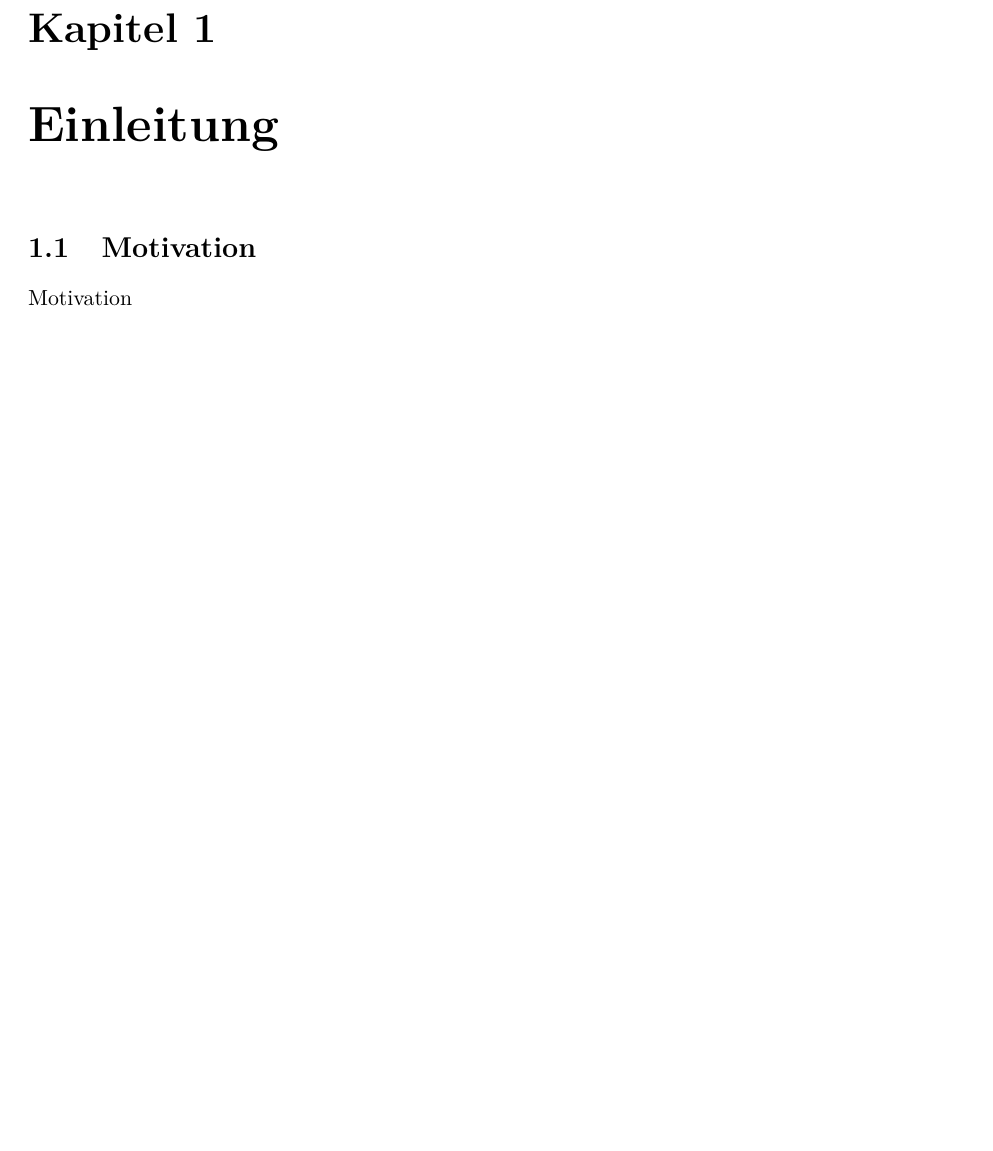
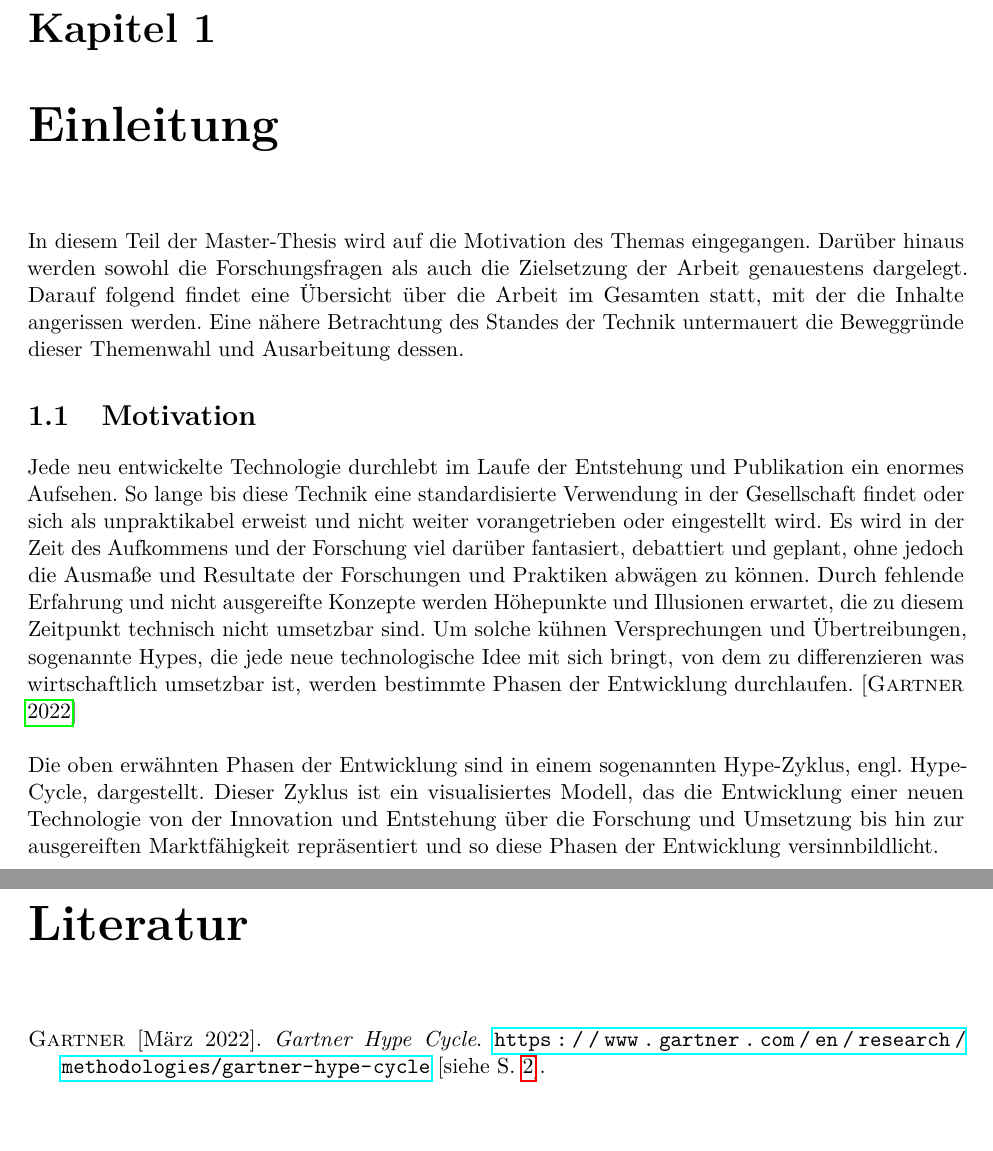
Before and after one commit to MJ7898/Master-Thesis, a LaTeX thesis (bericht.tex, which reads bericht.bib, chapter/1Einleitung/motivation.tex): part of page 6 of 22 before the commit and two parts of pages 6 and 26 of 27 after it, the two joined at a grey line, cut so that both start at the same text, the shorter picture padded with empty space. The pictures show the PDF file bericht.pdf that the author committed with the source.

Commit message:
WIP: motivation

```diff
--- a/bericht.bib
+++ b/bericht.bib
@@ -28,14 +21,24 @@ YEAR		= 1995
 
 %%%%%%%%%%%%%%%%%%%%%%%%%%%%%%%%%%%%%%%%%%%%%%%%%%%%%%%%%%%%%%%%%%%%%%%%%%%%%%%
 
-% Referenzieren von URL's
+@MISC{gartner.2022m,
+  AUTHOR       = "Gartner",
+  TITLE        = "Gartner Hype Cycle",
+  HOWPUBLISHED = "\url{https://www.gartner.com/en/research/methodologies/gartner-hype-cycle}",
+  YEAR         = 2022,
+  MONTH        = mar
+}
+
+
+%%%%%%%%%%%%%%%%%%%%%%%%%%%%%%%%%%%%%%%%%%%%%%%%%%%%%%%%%%%%%%%%%%%%%%%%%%%%%%%
+% Outdated URL's (Used for BA)
 @MISC{mvvmLight.2020a,
   AUTHOR = "MVVMLight",
   TITLE  = "Website des MVVM Light Frameworks",
   HOWPUBLISHED = "\url{http://mvvmlight.net}",
   YEAR = 2020,
   MONTH = apr
-  }
+}
 
 @MISC{mvvm.2010s,
 AUTHOR = "entwickler",
--- a/chapter/1Einleitung/motivation.tex
+++ b/chapter/1Einleitung/motivation.tex
@@ -1,3 +1,25 @@
 \chapter{Einleitung}
+\label{chap:Einleitung}
+    In diesem Teil der Master-Thesis wird auf die Motivation des Themas eingegangen. Darüber hinaus
+    werden sowohl die Forschungsfragen als auch die Zielsetzung der Arbeit genauestens dargelegt. Darauf
+    folgend findet eine Übersicht über die Arbeit im Gesamten statt, mit der die Inhalte angerissen werden.
+    Eine nähere Betrachtung des Standes der Technik untermauert die Beweggründe dieser Themenwahl und
+    Ausarbeitung dessen.
+
 \section{Motivation}
-Motivation
+\label{sec:Motivation}
+    Jede neu entwickelte Technologie durchlebt im Laufe der Entstehung und Publikation ein enormes Aufsehen.
+    So lange bis diese Technik eine standardisierte Verwendung in der Gesellschaft findet oder sich als
+    unpraktikabel erweist und nicht weiter vorangetrieben oder eingestellt wird. Es wird in der Zeit des
+    Aufkommens und der Forschung viel darüber fantasiert, debattiert und geplant, ohne jedoch die Ausmaße und
+    Resultate der Forschungen und Praktiken abwägen zu können. Durch fehlende Erfahrung und nicht ausgereifte
+    Konzepte werden Höhepunkte und Illusionen erwartet, die zu diesem Zeitpunkt technisch nicht umsetzbar sind.
+    Um solche kühnen Versprechungen und Übertreibungen, sogenannte Hypes, die jede neue technologische Idee
+    mit sich bringt, von dem zu differenzieren was wirtschaftlich umsetzbar ist, werden bestimmte Phasen
+    der Entwicklung durchlaufen. \cite{gartner.2022m}
+    \\
+    \linebreak
+    Die oben erwähnten Phasen der Entwicklung sind in einem sogenannten Hype-Zyklus, engl. Hype-Cycle, dargestellt.
+    Dieser Zyklus ist ein visualisiertes Modell, das die Entwicklung einer neuen Technologie von der Innovation
+    und Entstehung über die Forschung und Umsetzung bis hin zur ausgereiften Marktfähigkeit repräsentiert und so
+    diese Phasen der Entwicklung versinnbildlicht.
```
Also changed, not shown: bericht.tex (+5 -5 lines), chapter/4Konzeption/konzeptanforderungen.tex (added, +6 -0 lines), chapter/5Umsetzung/umsetzung.tex (added, +4 -0 lines), chapter/6Ergebnisse/ergebnis.tex (added, +1 -0 lines), chapter/7Diskussion-Evaluation/evaluation.tex (added, +3 -0 lines), bericht.pdf, bericht.bib (7 more changed lines).
